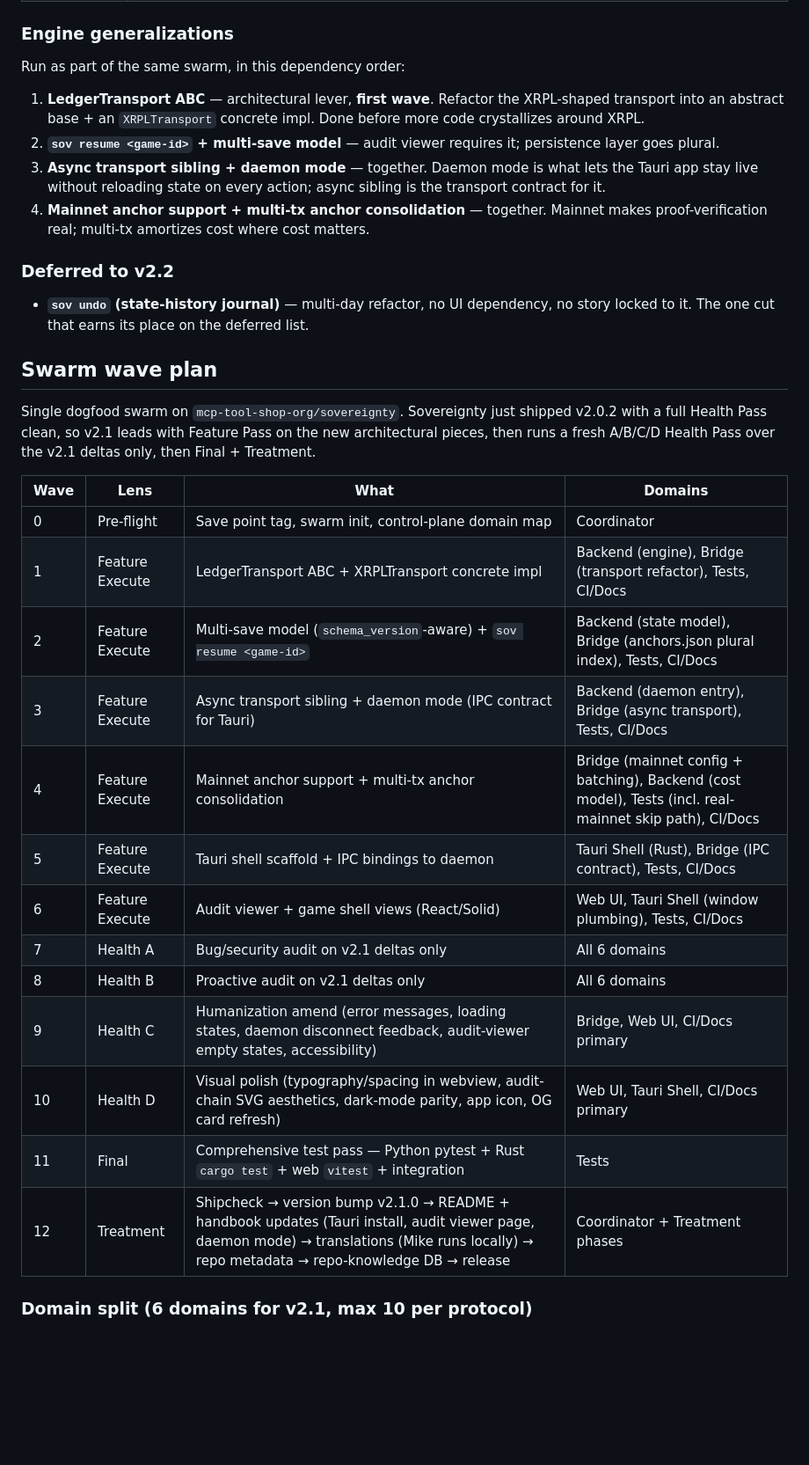
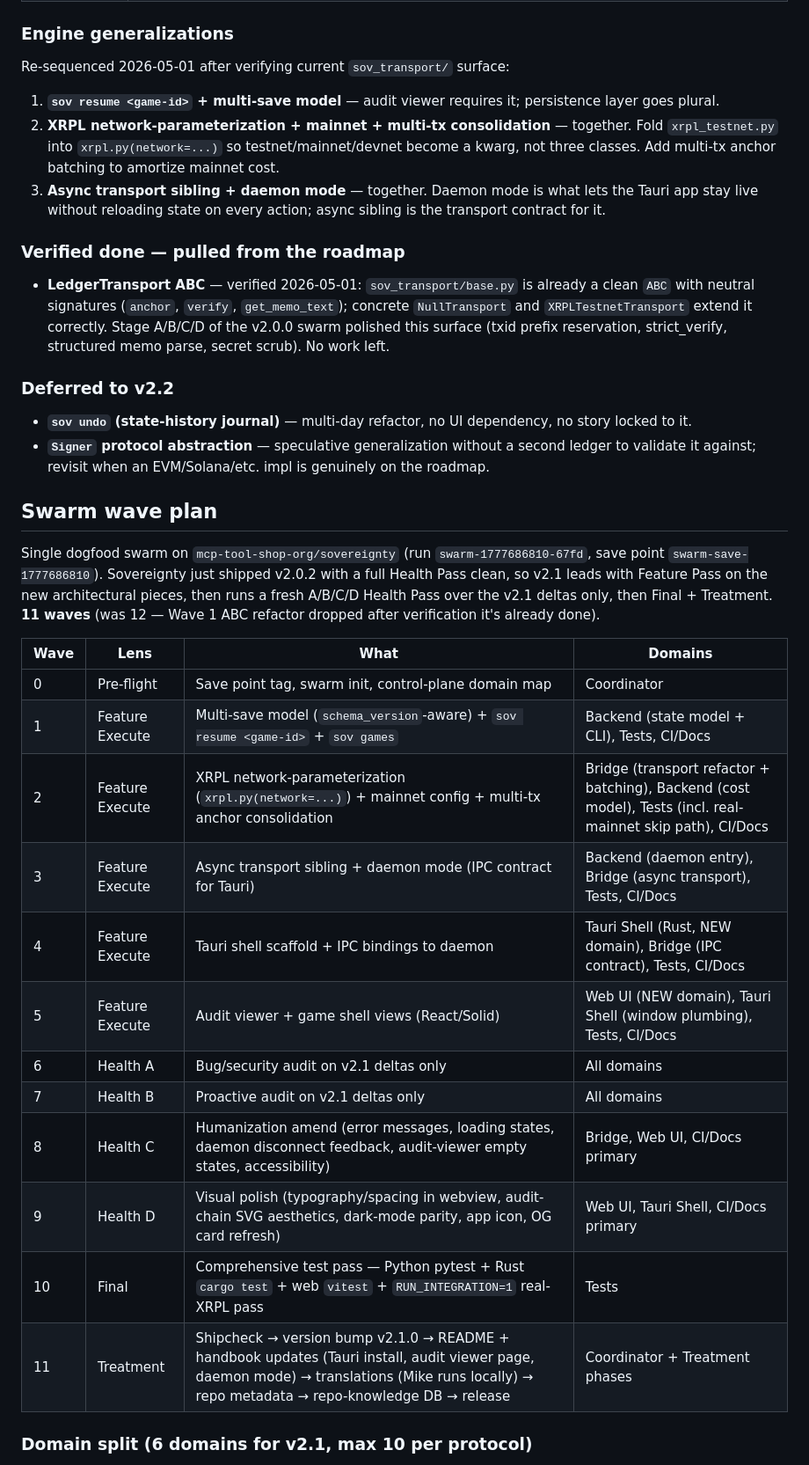
Before and after one commit to mcp-tool-shop-org/sovereignty, a Markdown page: docs/v2.1-roadmap.md, the part around the change. Shown at 88% size. Rendered like a GitHub page; blank space fills up the shorter version.

Commit message:
docs(v2.1): re-sequence to 11 waves — drop ABC refactor, fold network-param into transport wave
Verified `sov_transport/base.py` is already a clean ABC with neutral
signatures (`anchor`, `verify`, `get_memo_text`); concrete NullTransport
and XRPLTestnetTransport extend it correctly. Stage A/B/C/D of the
v2.0.0 swarm polished this surface — no work left there.

Re-sequenced engine waves: Wave 1 is now multi-save + sov resume
(engine-only, no transport touch — clean dispatch). Wave 2 folds XRPL
network-parameterization into the mainnet + multi-tx wave so testnet/
mainnet/devnet become a network= kwarg on one xrpl.py rather than three
classes. Wave 3 is async + daemon, unchanged. Tauri waves shift down to
4 + 5. Health and Final/Treatment shift down accordingly.

Signer protocol abstraction also deferred to v2.2 — speculative
generalization without a second ledger to validate it against.

Co-Authored-By: Claude Opus 4.7 (1M context) <noreply@anthropic.com>

```diff
--- a/docs/v2.1-roadmap.md
+++ b/docs/v2.1-roadmap.md
@@ -17,36 +17,39 @@
 
 ### Engine generalizations
 
-Run as part of the same swarm, in this dependency order:
+Re-sequenced 2026-05-01 after verifying current `sov_transport/` surface:
 
-1. **LedgerTransport ABC** — architectural lever, **first wave**. Refactor the XRPL-shaped transport into an abstract base + an `XRPLTransport` concrete impl. Done before more code crystallizes around XRPL.
-2. **`sov resume <game-id>` + multi-save model** — audit viewer requires it; persistence layer goes plural.
+1. **`sov resume <game-id>` + multi-save model** — audit viewer requires it; persistence layer goes plural.
+2. **XRPL network-parameterization + mainnet + multi-tx consolidation** — together. Fold `xrpl_testnet.py` into `xrpl.py(network=...)` so testnet/mainnet/devnet become a kwarg, not three classes. Add multi-tx anchor batching to amortize mainnet cost.
 3. **Async transport sibling + daemon mode** — together. Daemon mode is what lets the Tauri app stay live without reloading state on every action; async sibling is the transport contract for it.
-4. **Mainnet anchor support + multi-tx anchor consolidation** — together. Mainnet makes proof-verification real; multi-tx amortizes cost where cost matters.
+
+### Verified done — pulled from the roadmap
+
+- **LedgerTransport ABC** — verified 2026-05-01: `sov_transport/base.py` is already a clean `ABC` with neutral signatures (`anchor`, `verify`, `get_memo_text`); concrete `NullTransport` and `XRPLTestnetTransport` extend it correctly. Stage A/B/C/D of the v2.0.0 swarm polished this surface (txid prefix reservation, strict_verify, structured memo parse, secret scrub). No work left.
 
 ### Deferred to v2.2
 
-- **`sov undo` (state-history journal)** — multi-day refactor, no UI dependency, no story locked to it. The one cut that earns its place on the deferred list.
+- **`sov undo` (state-history journal)** — multi-day refactor, no UI dependency, no story locked to it.
+- **`Signer` protocol abstraction** — speculative generalization without a second ledger to validate it against; revisit when an EVM/Solana/etc. impl is genuinely on the roadmap.
 
 ## Swarm wave plan
 
-Single dogfood swarm on `mcp-tool-shop-org/sovereignty`. Sovereignty just shipped v2.0.2 with a full Health Pass clean, so v2.1 leads with Feature Pass on the new architectural pieces, then runs a fresh A/B/C/D Health Pass over the v2.1 deltas only, then Final + Treatment.
+Single dogfood swarm on `mcp-tool-shop-org/sovereignty` (run `swarm-1777686810-67fd`, save point `swarm-save-1777686810`). Sovereignty just shipped v2.0.2 with a full Health Pass clean, so v2.1 leads with Feature Pass on the new architectural pieces, then runs a fresh A/B/C/D Health Pass over the v2.1 deltas only, then Final + Treatment. **11 waves** (was 12 — Wave 1 ABC refactor dropped after verification it's already done).
 
 | Wave | Lens | What | Domains |
 |---|---|---|---|
 | 0 | Pre-flight | Save point tag, swarm init, control-plane domain map | Coordinator |
-| 1 | Feature Execute | LedgerTransport ABC + XRPLTransport concrete impl | Backend (engine), Bridge (transport refactor), Tests, CI/Docs |
-| 2 | Feature Execute | Multi-save model (`schema_version`-aware) + `sov resume <game-id>` | Backend (state model), Bridge (anchors.json plural index), Tests, CI/Docs |
+| 1 | Feature Execute | Multi-save model (`schema_version`-aware) + `sov resume <game-id>` + `sov games` | Backend (state model + CLI), Tests, CI/Docs |
+| 2 | Feature Execute | XRPL network-parameterization (`xrpl.py(network=...)`) + mainnet config + multi-tx anchor consolidation | Bridge (transport refactor + batching), Backend (cost model), Tests (incl. real-mainnet skip path), CI/Docs |
 | 3 | Feature Execute | Async transport sibling + daemon mode (IPC contract for Tauri) | Backend (daemon entry), Bridge (async transport), Tests, CI/Docs |
-| 4 | Feature Execute | Mainnet anchor support + multi-tx anchor consolidation | Bridge (mainnet config + batching), Backend (cost model), Tests (incl. real-mainnet skip path), CI/Docs |
-| 5 | Feature Execute | Tauri shell scaffold + IPC bindings to daemon | Tauri Shell (Rust), Bridge (IPC contract), Tests, CI/Docs |
-| 6 | Feature Execute | Audit viewer + game shell views (React/Solid) | Web UI, Tauri Shell (window plumbing), Tests, CI/Docs |
-| 7 | Health A | Bug/security audit on v2.1 deltas only | All 6 domains |
-| 8 | Health B | Proactive audit on v2.1 deltas only | All 6 domains |
-| 9 | Health C | Humanization amend (error messages, loading states, daemon disconnect feedback, audit-viewer empty states, accessibility) | Bridge, Web UI, CI/Docs primary |
-| 10 | Health D | Visual polish (typography/spacing in webview, audit-chain SVG aesthetics, dark-mode parity, app icon, OG card refresh) | Web UI, Tauri Shell, CI/Docs primary |
-| 11 | Final | Comprehensive test pass — Python pytest + Rust `cargo test` + web `vitest` + integration | Tests |
-| 12 | Treatment | Shipcheck → version bump v2.1.0 → README + handbook updates (Tauri install, audit viewer page, daemon mode) → translations (Mike runs locally) → repo metadata → repo-knowledge DB → release | Coordinator + Treatment phases |
+| 4 | Feature Execute | Tauri shell scaffold + IPC bindings to daemon | Tauri Shell (Rust, NEW domain), Bridge (IPC contract), Tests, CI/Docs |
+| 5 | Feature Execute | Audit viewer + game shell views (React/Solid) | Web UI (NEW domain), Tauri Shell (window plumbing), Tests, CI/Docs |
+| 6 | Health A | Bug/security audit on v2.1 deltas only | All domains |
+| 7 | Health B | Proactive audit on v2.1 deltas only | All domains |
+| 8 | Health C | Humanization amend (error messages, loading states, daemon disconnect feedback, audit-viewer empty states, accessibility) | Bridge, Web UI, CI/Docs primary |
+| 9 | Health D | Visual polish (typography/spacing in webview, audit-chain SVG aesthetics, dark-mode parity, app icon, OG card refresh) | Web UI, Tauri Shell, CI/Docs primary |
+| 10 | Final | Comprehensive test pass — Python pytest + Rust `cargo test` + web `vitest` + `RUN_INTEGRATION=1` real-XRPL pass | Tests |
+| 11 | Treatment | Shipcheck → version bump v2.1.0 → README + handbook updates (Tauri install, audit viewer page, daemon mode) → translations (Mike runs locally) → repo metadata → repo-knowledge DB → release | Coordinator + Treatment phases |
 
 ### Domain split (6 domains for v2.1, max 10 per protocol)
 
```
